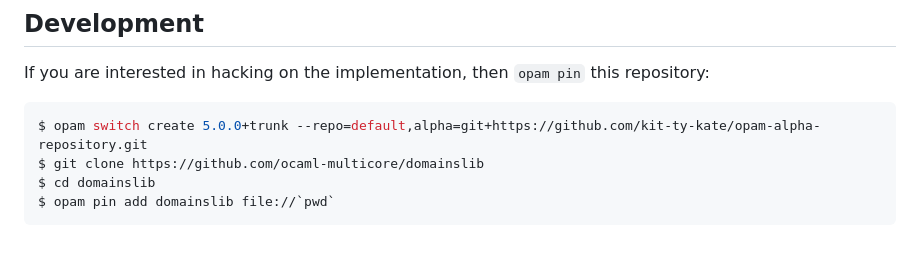
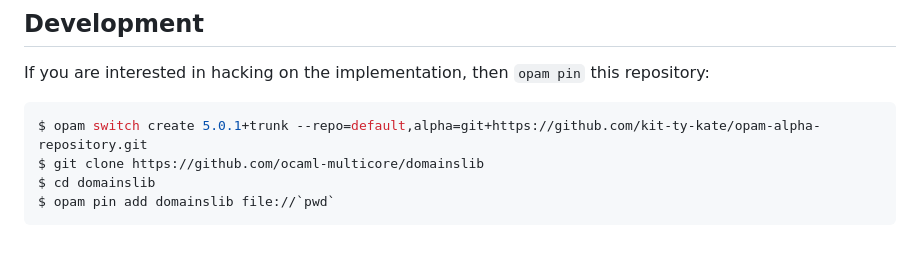
Before and after one commit to ocaml-multicore/domainslib, a Markdown page: README.md, the part around the change. Rendered like a GitHub page.

````diff
--- a/README.md
+++ b/README.md
@@ -92,7 +92,7 @@ $ opam install domainslib
 If you are interested in hacking on the implementation, then `opam pin` this repository:
 
 ```bash
-$ opam switch create 5.0.0+trunk --repo=default,alpha=git+https://github.com/kit-ty-kate/opam-alpha-repository.git
+$ opam switch create 5.0.1+trunk --repo=default,alpha=git+https://github.com/kit-ty-kate/opam-alpha-repository.git
 $ git clone https://github.com/ocaml-multicore/domainslib
 $ cd domainslib
 $ opam pin add domainslib file://`pwd`
````
